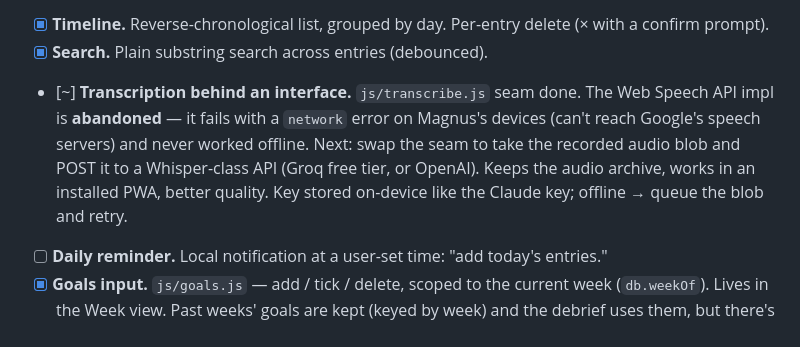
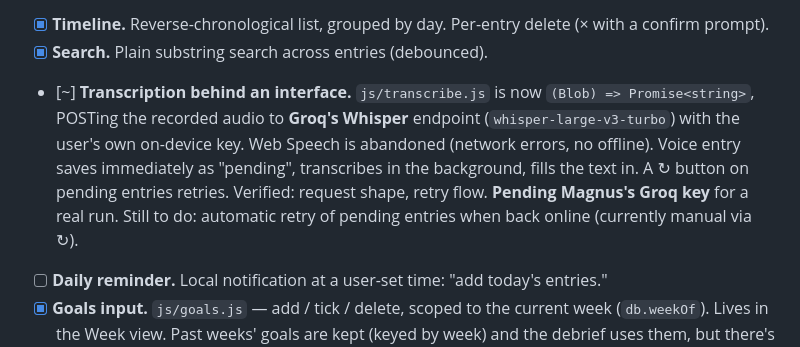
Before and after one commit to Maggoo12/diane, a Markdown page: docs/roadmap.md, the part around the change. Drawn GitHub-style.

Commit message:
Roadmap: mark Groq transcription swap done (pending real-key test)
Co-Authored-By: Claude Sonnet 5 <noreply@anthropic.com>

```diff
--- a/docs/roadmap.md
+++ b/docs/roadmap.md
@@ -36,13 +36,15 @@ in Phase 2.
 - [x] **Timeline.** Reverse-chronological list, grouped by day. Per-entry
       delete (× with a confirm prompt).
 - [x] **Search.** Plain substring search across entries (debounced).
-- [~] **Transcription behind an interface.** `js/transcribe.js` seam done. The
-      Web Speech API impl is **abandoned** — it fails with a `network` error on
-      Magnus's devices (can't reach Google's speech servers) and never worked
-      offline. Next: swap the seam to take the recorded audio blob and POST it
-      to a Whisper-class API (Groq free tier, or OpenAI). Keeps the audio
-      archive, works in an installed PWA, better quality. Key stored on-device
-      like the Claude key; offline → queue the blob and retry.
+- [~] **Transcription behind an interface.** `js/transcribe.js` is now
+      `(Blob) => Promise<string>`, POSTing the recorded audio to **Groq's
+      Whisper** endpoint (`whisper-large-v3-turbo`) with the user's own
+      on-device key. Web Speech is abandoned (network errors, no offline).
+      Voice entry saves immediately as "pending", transcribes in the
+      background, fills the text in. A ↻ button on pending entries retries.
+      Verified: request shape, retry flow. **Pending Magnus's Groq key** for a
+      real run. Still to do: automatic retry of pending entries when back
+      online (currently manual via ↻).
 - [ ] **Daily reminder.** Local notification at a user-set time: "add today's
       entries."
 - [x] **Goals input.** `js/goals.js` — add / tick / delete, scoped to the
```
